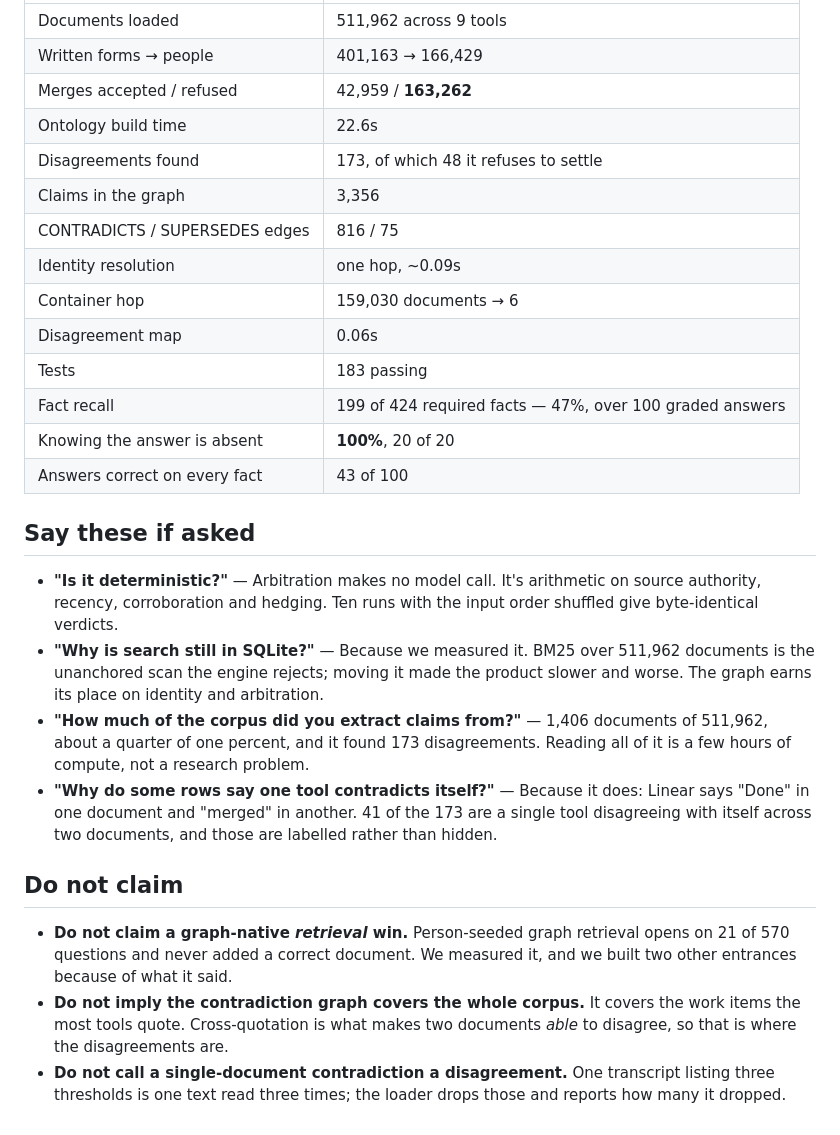
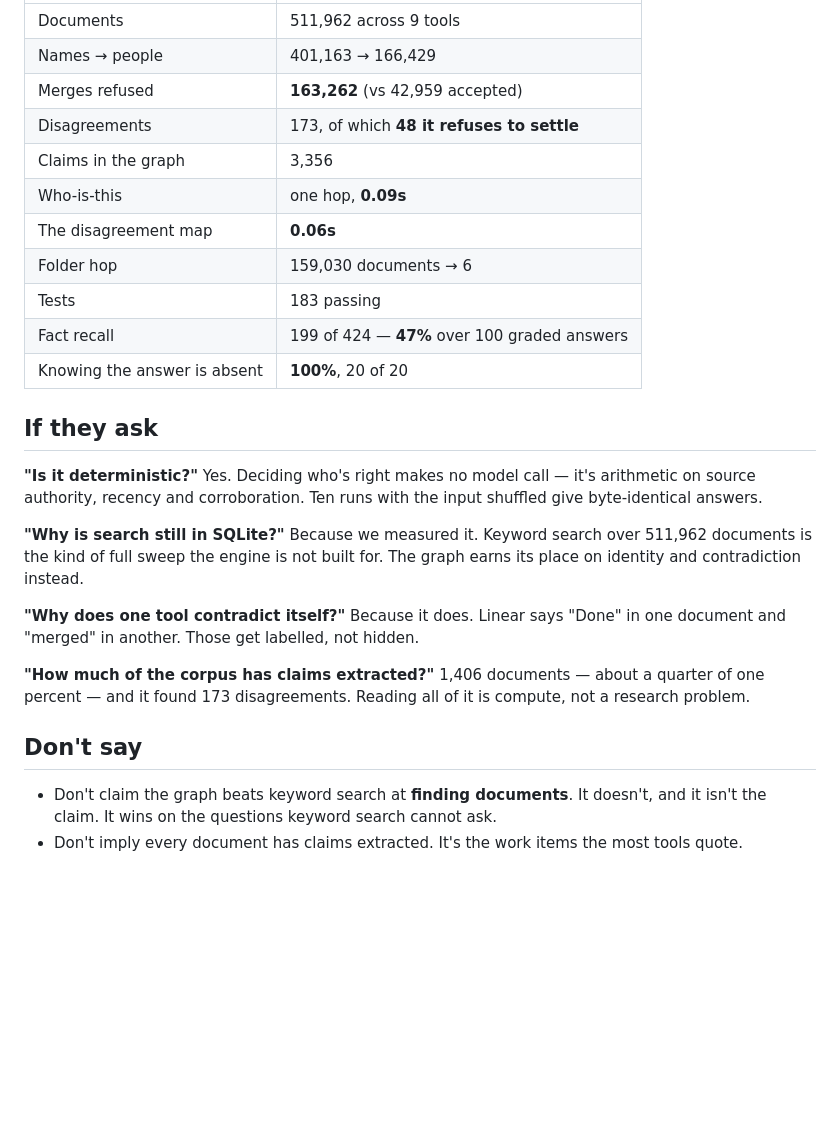
Before and after one commit to Shrujal00/glasshouse-hydradb, a Markdown page: docs/demo-script.md, the part around one of its changes. GitHub-like rendering; blank space fills up the shorter version.

```diff
--- a/docs/demo-script.md
+++ b/docs/demo-script.md
@@ -184,46 +134,41 @@ call it a benchmark result on camera.
 
 | | |
 |---|---|
-| Documents loaded | 511,962 across 9 tools |
-| Written forms → people | 401,163 → 166,429 |
-| Merges accepted / refused | 42,959 / **163,262** |
-| Ontology build time | 22.6s |
-| Disagreements found | 173, of which 48 it refuses to settle |
+| Documents | 511,962 across 9 tools |
+| Names → people | 401,163 → 166,429 |
+| Merges refused | **163,262** (vs 42,959 accepted) |
+| Disagreements | 173, of which **48 it refuses to settle** |
 | Claims in the graph | 3,356 |
-| CONTRADICTS / SUPERSEDES edges | 816 / 75 |
-| Identity resolution | one hop, ~0.09s |
-| Container hop | 159,030 documents → 6 |
-| Disagreement map | 0.06s |
+| Who-is-this | one hop, **0.09s** |
+| The disagreement map | **0.06s** |
+| Folder hop | 159,030 documents → 6 |
 | Tests | 183 passing |
-| Fact recall | 199 of 424 required facts — 47%, over 100 graded answers |
+| Fact recall | 199 of 424 — **47%** over 100 graded answers |
 | Knowing the answer is absent | **100%**, 20 of 20 |
-| Answers correct on every fact | 43 of 100 |
 
-## Say these if asked
+## If they ask
 
-- **"Is it deterministic?"** — Arbitration makes no model call. It's arithmetic
-  on source authority, recency, corroboration and hedging. Ten runs with the
-  input order shuffled give byte-identical verdicts.
-- **"Why is search still in SQLite?"** — Because we measured it. BM25 over
-  511,962 documents is the unanchored scan the engine rejects; moving it made
-  the product slower and worse. The graph earns its place on identity and
-  arbitration.
-- **"How much of the corpus did you extract claims from?"** — 1,406 documents
-  of 511,962, about a quarter of one percent, and it found 173 disagreements.
-  Reading all of it is a few hours of compute, not a research problem.
-- **"Why do some rows say one tool contradicts itself?"** — Because it does:
-  Linear says "Done" in one document and "merged" in another. 41 of the 173 are
-  a single tool disagreeing with itself across two documents, and those are
-  labelled rather than hidden.
+**"Is it deterministic?"**
+Yes. Deciding who's right makes no model call — it's arithmetic on source
+authority, recency and corroboration. Ten runs with the input shuffled give
+byte-identical answers.
 
-## Do not claim
+**"Why is search still in SQLite?"**
+Because we measured it. Keyword search over 511,962 documents is the kind of
+full sweep the engine is not built for. The graph earns its place on identity
+and contradiction instead.
 
-- **Do not claim a graph-native *retrieval* win.** Person-seeded graph
-  retrieval opens on 21 of 570 questions and never added a correct document.
-  We measured it, and we built two other entrances because of what it said.
-- **Do not imply the contradiction graph covers the whole corpus.** It covers
-  the work items the most tools quote. Cross-quotation is what makes two
-  documents *able* to disagree, so that is where the disagreements are.
-- **Do not call a single-document contradiction a disagreement.** One
-  transcript listing three thresholds is one text read three times; the loader
-  drops those and reports how many it dropped.
+**"Why does one tool contradict itself?"**
+Because it does. Linear says "Done" in one document and "merged" in another.
+Those get labelled, not hidden.
+
+**"How much of the corpus has claims extracted?"**
+1,406 documents — about a quarter of one percent — and it found 173
+disagreements. Reading all of it is compute, not a research problem.
+
+## Don't say
+
+- Don't claim the graph beats keyword search at **finding documents**. It doesn't,
+  and it isn't the claim. It wins on the questions keyword search cannot ask.
+- Don't imply every document has claims extracted. It's the work items the most
+  tools quote.
```
Also changed, not shown: other parts of docs/demo-script.md (+89 -139 lines).
